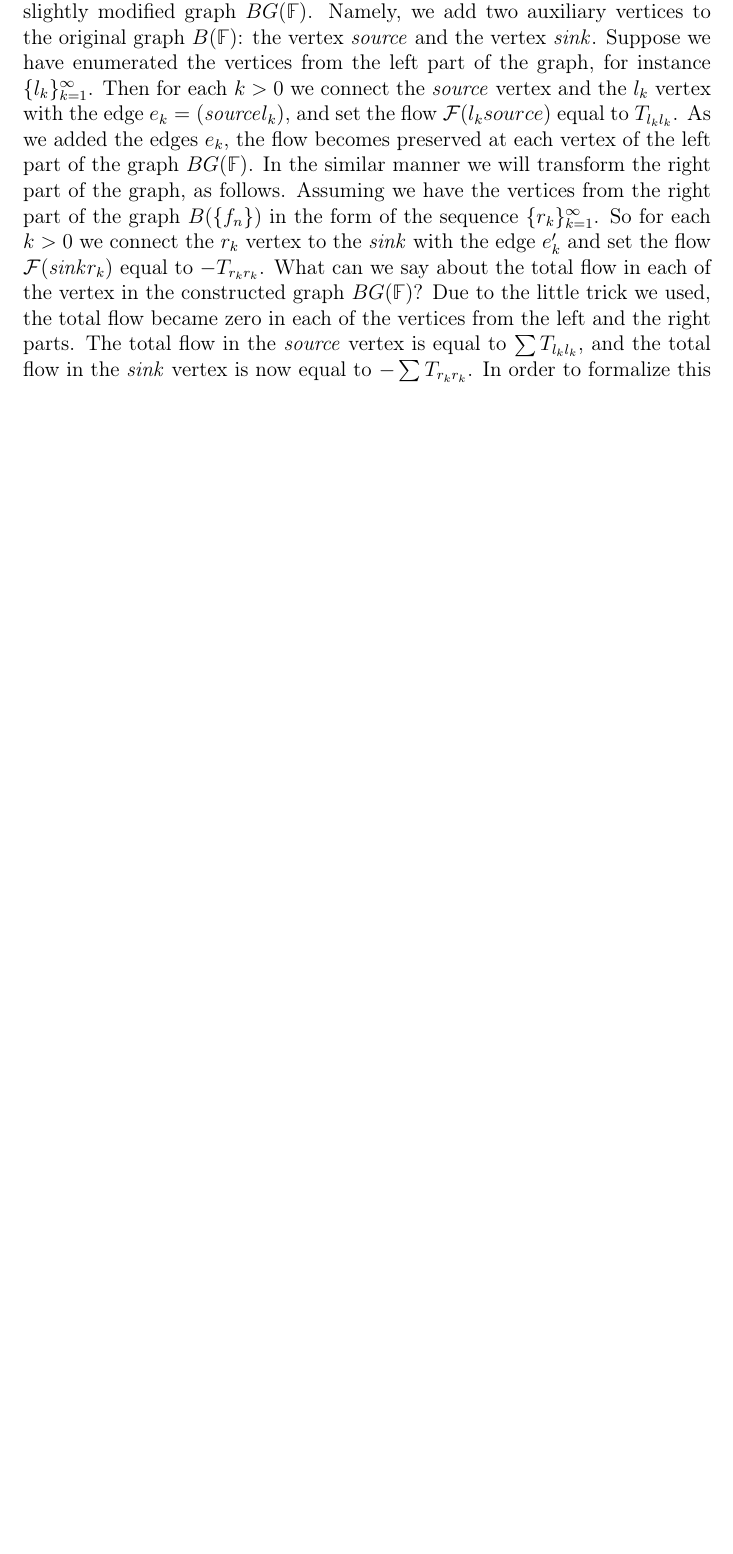
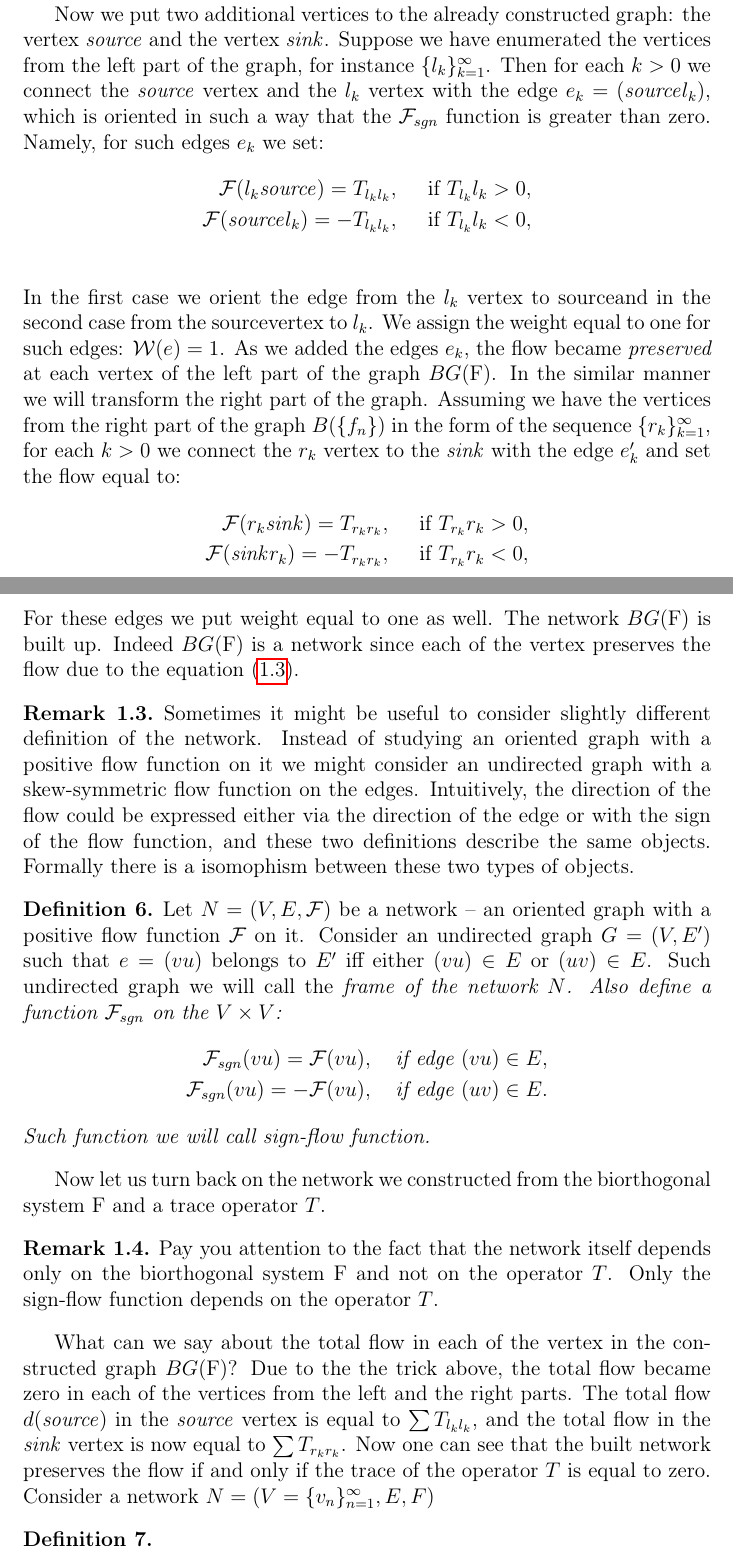
Before and after one commit to apyshkin/math, a LaTeX document (Bclass2018/bclasspaper/main.tex): part of page 3 of 12 before the commit and two parts of pages 4 and 5 of 14 after it, the two joined at a grey line, cut at the place of the change, the shorter picture padded with empty space. Compiled offline with pdfLaTeX.

Commit message:
Ready to formulate the first thm

```diff
--- a/Bclass2018/bclasspaper/main.tex
+++ b/Bclass2018/bclasspaper/main.tex
@@ -106,7 +106,13 @@
 \newcommand\bigmatrixzero{\raisebox{-0.25\height}{\textnormal{\Huge 0}}}
 \newcommand\bigzero{\makebox(10, 10){\text{\Huge 0}}}
 \newcommand{\seq}[1]{\{{#1}_n\}_{n=1}^\infty}
-\newcommand{\fsys}{\mathbb{F}}
+\newcommand{\fsys}{\mathrm{F}}
+\newcommand{\wt}{\mathcal{W}}
+\newcommand{\flow}{\mathcal{F}}
+\newcommand{\flowsgn}{\mathcal{F}_{sgn}}
+\newcommand{\source}{\mathit{source}}
+\newcommand{\sink}{\mathit{sink}}
+\newcommand{\scal}[2]{\langle {#1}, {#2} \rangle}
 
 \numberwithin{remark}{section}
 \numberwithin{theorem}{section}
@@ -206,18 +207,0 @@
-    into a \textit{conserving} flow function (in other words, such function that $\sum_{u \in V} \cal{F}(v,u)$ is equal to zero)
-    on a slightly modified graph $BG(\fsys)$.
-    Namely, we add two auxiliary vertices to the original graph $B(\fsys)$:
-    the vertex $\mathit{source}$ and the vertex $\mathit{sink}$.
-    Suppose we have enumerated the vertices from the left part of the graph, for instance $\{l_k\}_{k=1}^\infty$.
-    Then for each $k > 0$ we connect the $\mathit{source}$ vertex and the $l_k$ vertex with
-    the edge $e_k = (\mathit{source} l_k)$,
-    and set the flow $\cal{F}(l_k source)$ equal to $T_{l_k l_k}$.
-    As we added the edges ${e_k}$, the flow becomes preserved at each vertex of the left part of the graph $BG(\fsys)$.
-    In the similar manner we will transform the right part of the graph, as follows.
-    Assuming we have the vertices from the right part of the graph $B(\{f_n\})$ in the form of the sequence $\{r_k\}_{k=1}^\infty$.
-    So for each $k > 0$ we connect the $r_k$ vertex to the $\mathit{sink}$ with the edge $e'_k$
-    and set the flow $\cal{F}(\mathit{sink} r_k)$ equal to $-T_{r_k r_k}$.
-    What can we say about the total flow in each of the vertex in the constructed graph $BG(\fsys)$?
-    Due to the little trick we used, the total flow became zero in each of the vertices from the left and the right parts.
-    The total flow in the $\mathit{source}$ vertex is equal to $\sum T_{l_k l_k}$, and the total flow in the
-    $\mathit{sink}$ vertex is now equal to $-\sum T_{r_k r_k}$.
-    In order to formalize this construction we are going to need several definintions.
@@ -268,2 +276,66 @@
+    Due to the skew-symmetry of the original weight function $w$ and auxilary function $\cal{F}_{aux}$
+    these definitions are correct.
+
+    Now we put two additional vertices to the already constructed graph:
+    the vertex $\source$ and the vertex $\sink$.
+    Suppose we have enumerated the vertices from the left part of the graph, for instance $\{l_k\}_{k=1}^\infty$.
+    Then for each $k > 0$ we connect the $\source$ vertex and the $l_k$ vertex with
+    the edge $e_k = (\source l_k)$, which is oriented in such a way that the $\flowsgn$ function
+    is greater than zero. Namely, for such edges $e_k$ we set:
+    \begin{align*}
+      \flow(l_k \source) = T_{l_k l_k}, \quad \text{ if } T_{l_k}{l_k} > 0,\\
+      \flow(\source l_k) = -T_{l_k l_k}, \quad \text { if } T_{l_k}{l_k} < 0,\\
+    \end{align*}
+    In the first case we orient the edge from the $l_k$ vertex to \source and in the second case from the
+    \source vertex to $l_k$.
+    We assign the weight equal to one for such edges: $\wt(e) = 1$.
+    As we added the edges ${e_k}$, the flow became \emph{preserved} at each vertex of the left part of the graph $BG(\fsys)$.
+    In the similar manner we will transform the right part of the graph.
+    Assuming we have the vertices from the right part of the graph $B(\{f_n\})$ in the form of the sequence $\{r_k\}_{k=1}^\infty$,
+    for each $k > 0$ we connect the $r_k$ vertex to the $\sink$ with the edge $e'_k$
+    and set the flow equal to:
+    \begin{align*}
+      \flow(r_k \sink) = T_{r_k r_k}, \quad \text{ if } T_{r_k}{r_k} > 0,\\
+      \flow(\sink r_k) = -T_{r_k r_k}, \quad \text { if } T_{r_k}{r_k} < 0,\\
+    \end{align*}
+    For these edges we put weight equal to one as well.
+    The network $BG(\fsys)$ is built up.
+    Indeed $BG(\fsys)$ is a network since each of the vertex preserves
+    the flow due to the equation~\eqref{almost-flow-eqn}.
+    \begin{remark}
+      Sometimes it might be useful to consider slightly different definition of the network.
+      Instead of studying an oriented graph with a positive flow function on it we might consider
+      an undirected graph with a skew-symmetric flow function on the edges.
+      Intuitively, the direction of the flow could be expressed either via the direction of the edge
+      or with the sign of the flow function, and these two definitions describe the same objects.
+      Formally there is a isomophism between these two types of objects.
+    \end{remark}
     \begin{definition}
+      Let $N=(V,E,\flow)$ be a network -- an oriented graph with a positive flow function $\flow$ on it.
+      Consider an undirected graph $G=(V,E')$ such that $e=(vu)$ belongs to $E'$ iff
+      either $(vu) \in E$ or $(uv) \in E$.
+      Such undirected graph we will call the \it{frame} of the network $N$.
+      Also define a function $\flowsgn$ on the $V \times V$:
+      \begin{align*}
+        \flowsgn(vu) = \flow(vu), \quad \text{if edge } (vu) \in E,\\
+        \flowsgn(vu) = -\flow(vu), \quad \text{if edge } (uv) \in E.
+      \end{align*}
+      Such function we will call \it{sign-flow} function.
+    \end{definition}
+    Now let us turn back on the network we constructed from the biorthogonal system $\fsys$ and
+    a trace operator $T$.
+    \begin{remark}
+      Pay you attention to the fact that the network itself
+      depends only on the biorthogonal system $\fsys$ and not on the operator $T$.
+      Only the sign-flow function depends on the operator $T$.
+    \end{remark}
+    What can we say about the total flow in each of the vertex in the constructed graph $BG(\fsys)$?
+    Due to the the trick above, the total flow became zero in each of the vertices from the left and the right parts.
+    The total flow $d(\source)$ in the $\source$ vertex is equal to $\sum T_{l_k l_k}$, and the total flow in the
+    $\sink$ vertex is now equal to $\sum T_{r_k r_k}$.
+    Now one can see that the built network preserves the flow if and only if the trace of the operator $T$ is equal to
+    zero.
+      Consider a network $N = (V = \seq{v}, E, F)$
+    \begin{definition}
+    \end{definition}
 
```
Also changed, not shown: Bclass2018/bclasspaper/main.tex (99 more changed lines).
